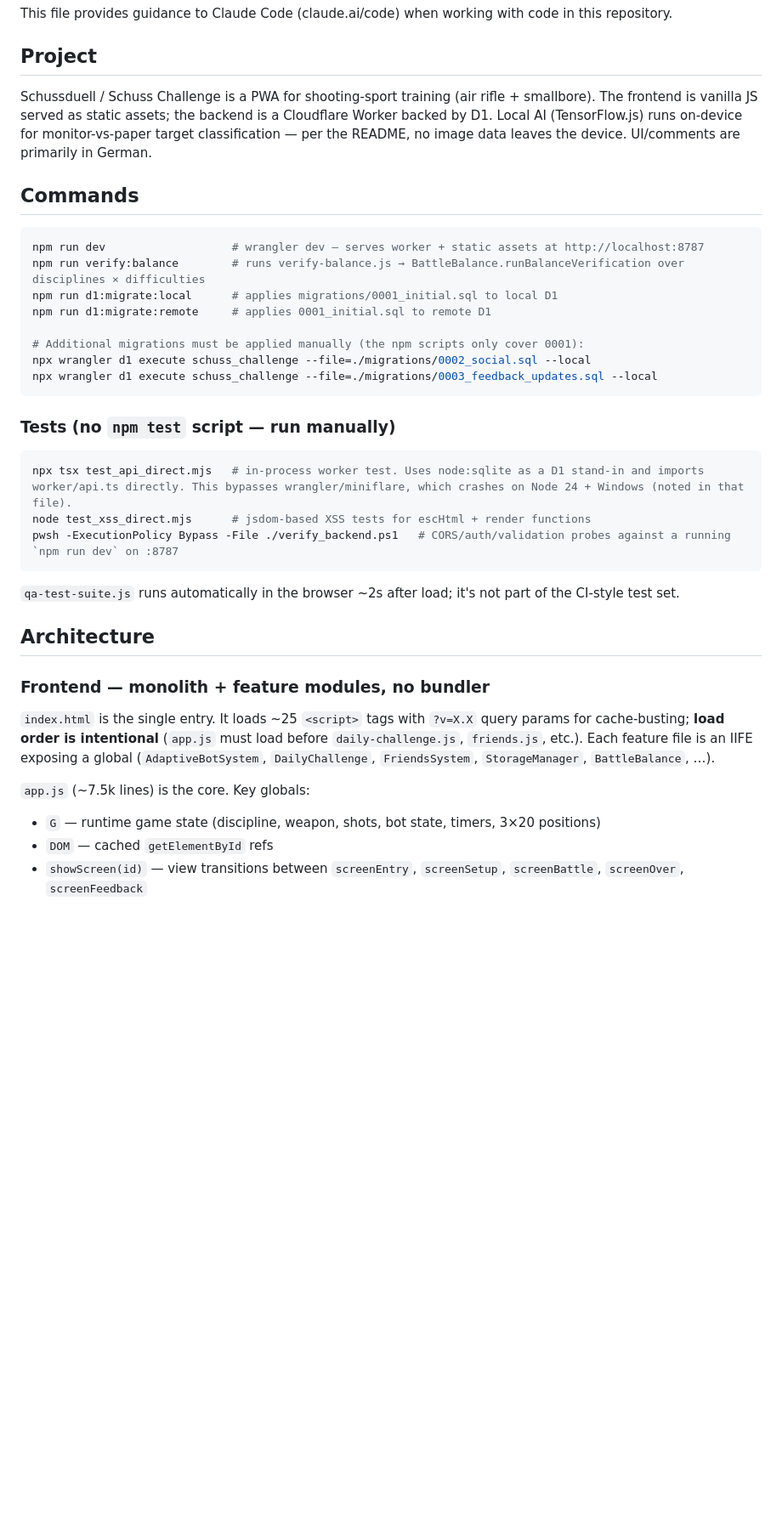
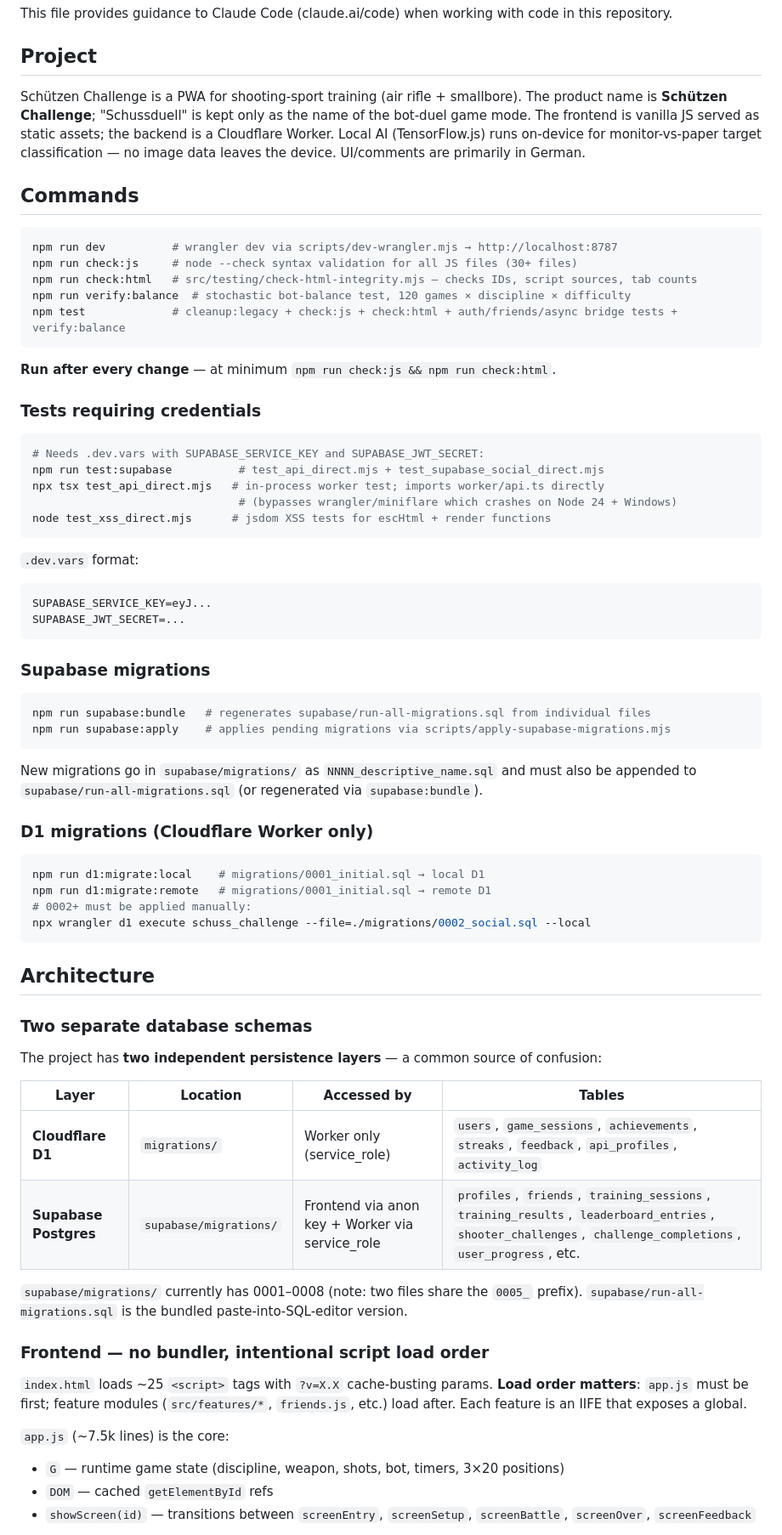
Before and after one commit to kr511/schuss-challenge, a Markdown page: CLAUDE.md, the part around one of its changes. Shown at 85% size. GitHub-like rendering; blank space fills up the shorter version.

````diff
--- a/CLAUDE.md
+++ b/CLAUDE.md
@@ -4,39 +4,73 @@ This file provides guidance to Claude Code (claude.ai/code) when working with co
 
 ## Project
 
-Schussduell / Schuss Challenge is a PWA for shooting-sport training (air rifle + smallbore). The frontend is vanilla JS served as static assets; the backend is a Cloudflare Worker backed by D1. Local AI (TensorFlow.js) runs on-device for monitor-vs-paper target classification — per the README, no image data leaves the device. UI/comments are primarily in German.
+Schützen Challenge is a PWA for shooting-sport training (air rifle + smallbore). The product name is **Schützen Challenge**; "Schussduell" is kept only as the name of the bot-duel game mode. The frontend is vanilla JS served as static assets; the backend is a Cloudflare Worker. Local AI (TensorFlow.js) runs on-device for monitor-vs-paper target classification — no image data leaves the device. UI/comments are primarily in German.
 
 ## Commands
 
 ```bash
-npm run dev                   # wrangler dev — serves worker + static assets at http://localhost:8787
-npm run verify:balance        # runs verify-balance.js → BattleBalance.runBalanceVerification over disciplines × difficulties
-npm run d1:migrate:local      # applies migrations/0001_initial.sql to local D1
-npm run d1:migrate:remote     # applies 0001_initial.sql to remote D1
-
-# Additional migrations must be applied manually (the npm scripts only cover 0001):
-npx wrangler d1 execute schuss_challenge --file=./migrations/0002_social.sql --local
-npx wrangler d1 execute schuss_challenge --file=./migrations/0003_feedback_updates.sql --local
+npm run dev          # wrangler dev via scripts/dev-wrangler.mjs → http://localhost:8787
+npm run check:js     # node --check syntax validation for all JS files (30+ files)
+npm run check:html   # src/testing/check-html-integrity.mjs — checks IDs, script sources, tab counts
+npm run verify:balance  # stochastic bot-balance test, 120 games × discipline × difficulty
+npm test             # cleanup:legacy + check:js + check:html + auth/friends/async bridge tests + verify:balance
 ```
 
-### Tests (no `npm test` script — run manually)
+**Run after every change** — at minimum `npm run check:js && npm run check:html`.
+
+### Tests requiring credentials
 
 ```bash
-npx tsx test_api_direct.mjs   # in-process worker test. Uses node:sqlite as a D1 stand-in and imports worker/api.ts directly. This bypasses wrangler/miniflare, which crashes on Node 24 + Windows (noted in that file).
-node test_xss_direct.mjs      # jsdom-based XSS tests for escHtml + render functions
-pwsh -ExecutionPolicy Bypass -File ./verify_backend.ps1   # CORS/auth/validation probes against a running `npm run dev` on :8787
+# Needs .dev.vars with SUPABASE_SERVICE_KEY and SUPABASE_JWT_SECRET:
+npm run test:supabase          # test_api_direct.mjs + test_supabase_social_direct.mjs
+npx tsx test_api_direct.mjs   # in-process worker test; imports worker/api.ts directly
+                               # (bypasses wrangler/miniflare which crashes on Node 24 + Windows)
+node test_xss_direct.mjs      # jsdom XSS tests for escHtml + render functions
 ```
 
-`qa-test-suite.js` runs automatically in the browser ~2s after load; it's not part of the CI-style test set.
+`.dev.vars` format:
+```
+SUPABASE_SERVICE_KEY=eyJ...
+SUPABASE_JWT_SECRET=...
+```
+
+### Supabase migrations
+
+```bash
+npm run supabase:bundle   # regenerates supabase/run-all-migrations.sql from individual files
+npm run supabase:apply    # applies pending migrations via scripts/apply-supabase-migrations.mjs
+```
+
+New migrations go in `supabase/migrations/` as `NNNN_descriptive_name.sql` and must also be appended to `supabase/run-all-migrations.sql` (or regenerated via `supabase:bundle`).
+
+### D1 migrations (Cloudflare Worker only)
+
+```bash
+npm run d1:migrate:local    # migrations/0001_initial.sql → local D1
+npm run d1:migrate:remote   # migrations/0001_initial.sql → remote D1
+# 0002+ must be applied manually:
+npx wrangler d1 execute schuss_challenge --file=./migrations/0002_social.sql --local
+```
 
 ## Architecture
 
-### Frontend — monolith + feature modules, no bundler
+### Two separate database schemas
 
-`index.html` is the single entry. It loads ~25 `<script>` tags with `?v=X.X` query params for cache-busting; **load order is intentional** (`app.js` must load before `daily-challenge.js`, `friends.js`, etc.). Each feature file is an IIFE exposing a global (`AdaptiveBotSystem`, `DailyChallenge`, `FriendsSystem`, `StorageManager`, `BattleBalance`, …).
+The project has **two independent persistence layers** — a common source of confusion:
 
-`app.js` (~7.5k lines) is the core. Key globals:
-- `G` — runtime game state (discipline, weapon, shots, bot state, timers, 3×20 positions)
+| Layer | Location | Accessed by | Tables |
+|---|---|---|---|
+| **Cloudflare D1** | `migrations/` | Worker only (service_role) | `users`, `game_sessions`, `achievements`, `streaks`, `feedback`, `api_profiles`, `activity_log` |
+| **Supabase Postgres** | `supabase/migrations/` | Frontend via anon key + Worker via service_role | `profiles`, `friends`, `training_sessions`, `training_results`, `leaderboard_entries`, `shooter_challenges`, `challenge_completions`, `user_progress`, etc. |
+
+`supabase/migrations/` currently has 0001–0008 (note: two files share the `0005_` prefix). `supabase/run-all-migrations.sql` is the bundled paste-into-SQL-editor version.
+
+### Frontend — no bundler, intentional script load order
+
+`index.html` loads ~25 `<script>` tags with `?v=X.X` cache-busting params. **Load order matters**: `app.js` must be first; feature modules (`src/features/*`, `friends.js`, etc.) load after. Each feature is an IIFE that exposes a global.
+
+`app.js` (~7.5k lines) is the core:
+- `G` — runtime game state (discipline, weapon, shots, bot, timers, 3×20 positions)
 - `DOM` — cached `getElementById` refs
-- `showScreen(id)` — view transitions between `screenEntry`, `screenSetup`, `screenBattle`, `screenOver`, `screenFeedback`
+- `showScreen(id)` — transitions between `screenEntry`, `screenSetup`, `screenBattle`, `screenOver`, `screenFeedback`
 
````
Also changed, not shown: other parts of CLAUDE.md (+47 -45 lines).
